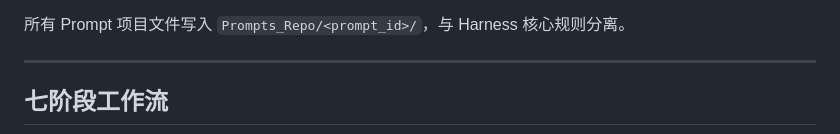
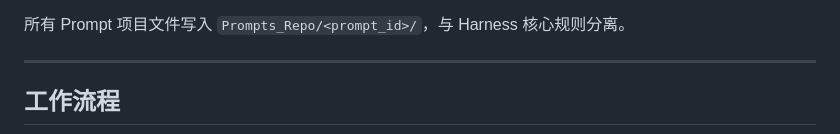
Before and after one commit to PompeiiChan/PromptPilot, a Markdown page: README_CN.md, the part around one of its changes. Rendered like a GitHub page.

```diff
--- a/README_CN.md
+++ b/README_CN.md
@@ -22,5 +22,5 @@ Prompt Pilot 是一个纯 CLI / Claude Code 工具，用于将 Prompt 工程规
 
 ---
 
-## 七阶段工作流
+## 工作流程
 
```
Also changed, not shown: other parts of README_CN.md (+25 -3 lines), README.md (+26 -4 lines).
